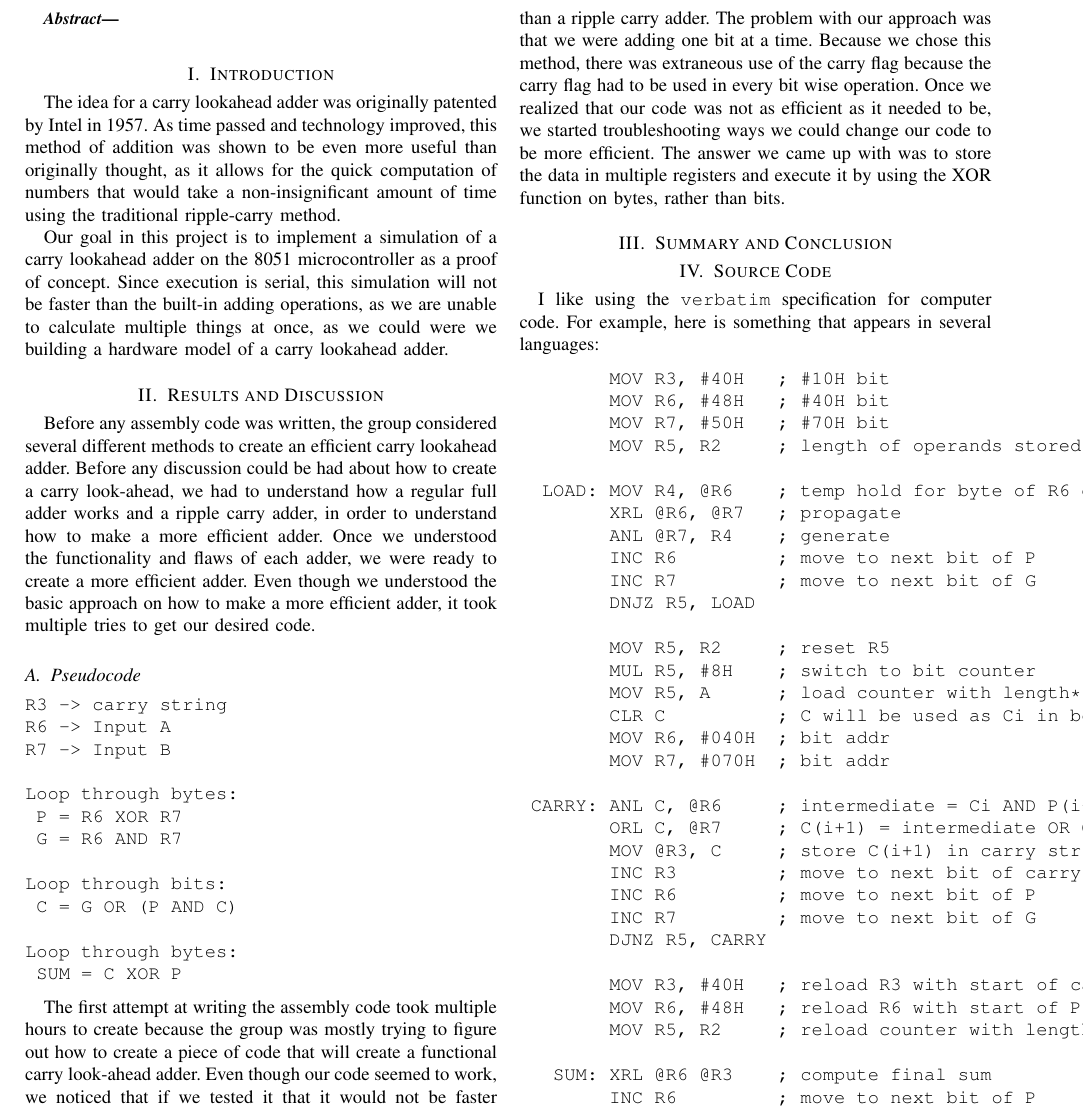
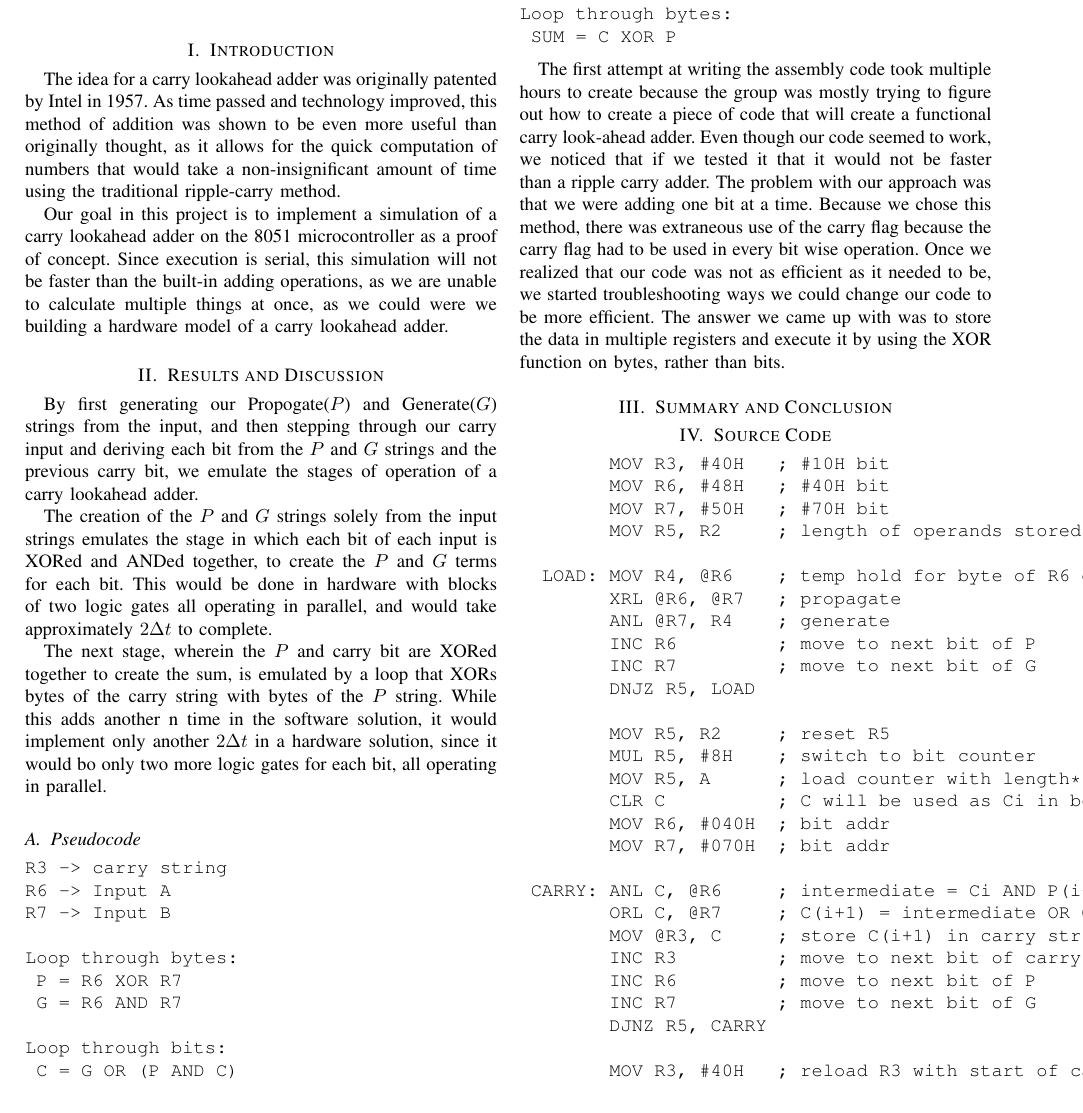
Before and after one commit to healym/8051-fast-adder, a LaTeX paper (report.tex): part of page 1 of 2, cut so that both start at the same text. Compiled offline with pdfLaTeX; a missing font is replaced by an installed copy or a similar font; a LaTeX package or settings file that is missing is left out.

Commit message:
update introduction

```diff
--- a/report.tex
+++ b/report.tex
@@ -39,14 +39,22 @@ building a hardware model of a carry lookahead adder.
 
 \section{Results and Discussion}\label{sec:discuss}
 
-Before any assembly code was written, the group considered several different
-methods to create an efficient carry lookahead adder. Before any discussion
-could be had about how to create a carry look-ahead, we had to understand
-how a regular full adder works and a ripple carry adder, in order to
-understand how to make a more efficient adder. Once we understood the
-functionality and flaws of each adder, we were ready to create a more
-efficient adder. Even though we understood the basic approach on how to
-make a more efficient adder, it took multiple tries to get our desired code.
+By first generating our Propogate($P$) and Generate($G$) strings from the input,
+and then stepping through our carry input and deriving each bit from the
+$P$ and $G$ strings and the previous carry bit, we emulate the stages of
+operation of a carry lookahead adder.
+
+The creation of the $P$ and $G$ strings solely from the input strings emulates
+the stage in which each bit of each input is XORed and ANDed together, to create
+the $P$ and $G$ terms for each bit. This would be done in hardware with blocks
+of two logic gates all operating in parallel, and would take approximately
+$2\Delta t$ to complete.
+
+The next stage, wherein the $P$ and carry bit are XORed together to create the
+sum, is emulated by a loop that XORs bytes of the carry string with bytes of
+the $P$ string. While this adds another n time in the software solution, it
+would implement only another $2\Delta t$ in a hardware solution, since it would
+bo only two more logic gates for each bit, all operating in parallel.
 
 \subsection{Pseudocode}\label{sec:pseudo}
 \begin{verbatim}
@@ -81,10 +89,6 @@ rather than bits.
 \section{Summary and Conclusion}
 
 \section{Source Code}\label{sec:code}
-
-I like using the \verb"verbatim" specification for computer code.
-For example, here is something that appears in several
-languages:
 
 \begin{verbatim}
         MOV R3, #40H   ; #10H bit
```
